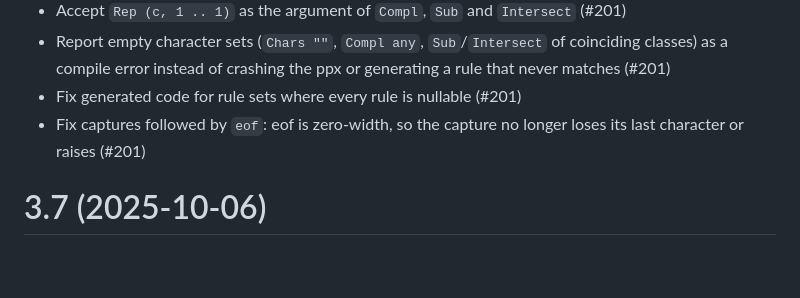
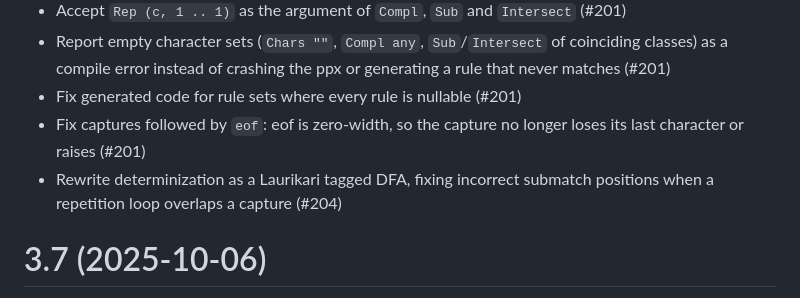
Before and after one commit to ocaml-community/sedlex, a Markdown page: CHANGES.md, the part around the change. Rendered like a GitHub page; blank space fills up the shorter version.

Commit message:
Add changelog entry for the TDFA rewrite (#204)
(cherry picked from commit abfb01d)

Co-Authored-By: Claude Fable 5.1 <noreply@anthropic.com>

```diff
--- a/CHANGES.md
+++ b/CHANGES.md
@@ -8,6 +8,8 @@
 - Fix generated code for rule sets where every rule is nullable (#201)
 - Fix captures followed by `eof`: eof is zero-width, so the capture no longer
   loses its last character or raises (#201)
+- Rewrite determinization as a Laurikari tagged DFA, fixing incorrect
+  submatch positions when a repetition loop overlaps a capture (#204)
 
 # 3.7 (2025-10-06)
 - Update to unicode 17.0.0
```
